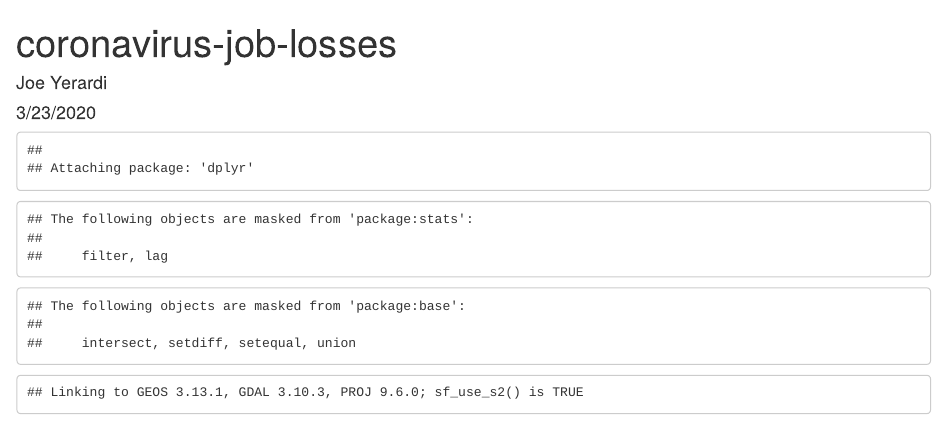
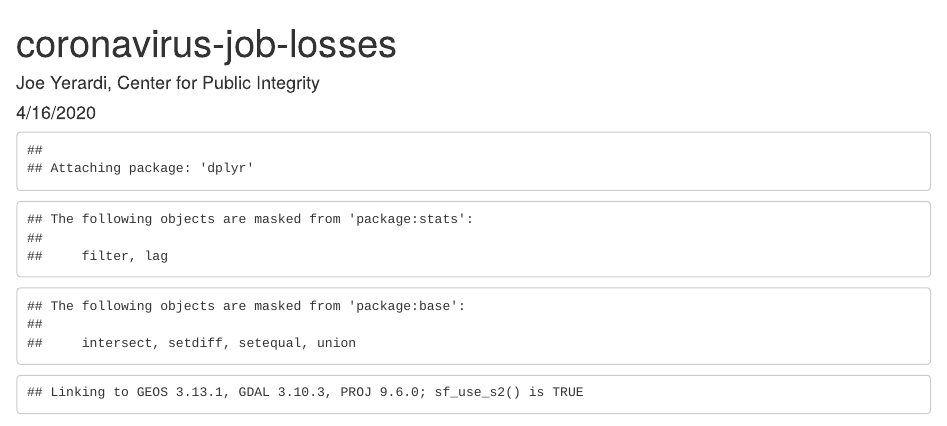
Before and after one commit to PublicI/coronavirus-job-losses, an R Markdown document (coronavirus-job-losses.Rmd): the page in a window 1100 px wide, from its top. Rendered offline with R 4.5, knitr and Pandoc, with nearby package versions; some code elsewhere in the file could not run offline.

Commit message:
Update metadata

```diff
--- a/coronavirus-job-losses.Rmd
+++ b/coronavirus-job-losses.Rmd
@@ -1,7 +1,7 @@
 ---
 title: "coronavirus-job-losses"
-author: "Joe Yerardi"
-date: "3/23/2020"
+author: "Joe Yerardi, Center for Public Integrity"
+date: "4/16/2020"
 output: html_document
 editor_options:
   chunk_output_type: console
```
